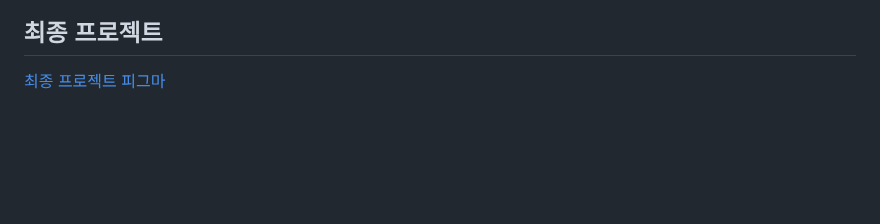
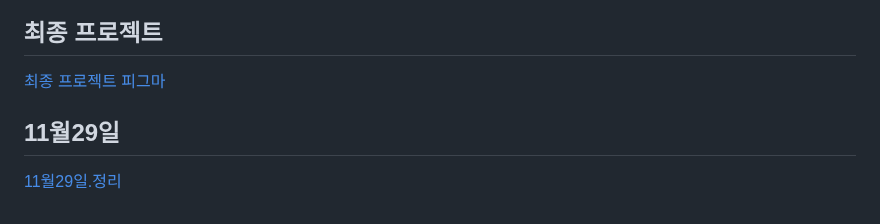
Before and after one commit to koo1996/Test-respository, a Markdown page: Java/readme.md, the part around the change. Drawn GitHub-style; blank space fills up the shorter version.

```diff
--- a/Java/readme.md
+++ b/Java/readme.md
@@ -1076,3 +1076,6 @@ input{
 ## 최종 프로젝트
 [최종 프로젝트](https://www.notion.so/155f9433df7d42a2b14ed3663d0d39b6?v=2e540e6efc7e4d4c8ba951c37a4346c3)
 [피그마](https://www.figma.com/files/recents-and-sharing/recently-viewed?fuid=1290841793067032706)
+
+## 11월29일
+[11월29일.정리](https://www.notion.so/11-29-468c9797875a4fc6a9919f191c46ae8c)
```
